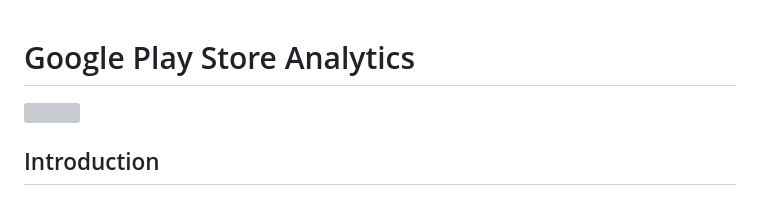
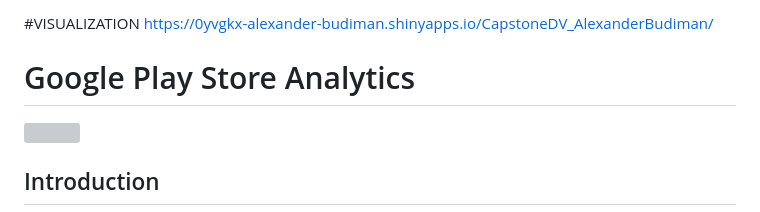
Before and after one commit to alexanderbudiman/Capstone_DA_Flask-Dashboard-UI_Alexander-Budiman, a Markdown page: README.md, the part around the change. Rendered like a GitHub page; grey boxes are pictures that could not be loaded.

```diff
--- a/README.md
+++ b/README.md
@@ -1,3 +1,6 @@
+#VISUALIZATION
+https://0yvgkx-alexander-budiman.shinyapps.io/CapstoneDV_AlexanderBudiman/
+
 # Google Play Store Analytics
 <img src="https://raw.githubusercontent.com/fafilia/capstone-UIFlask/master/full_capstone.png">
 
```
